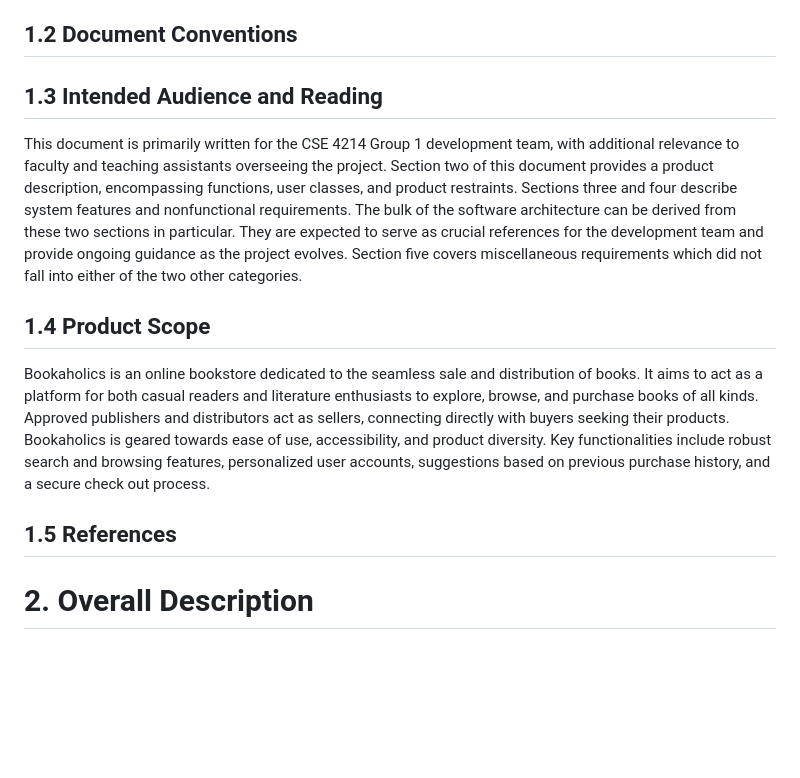
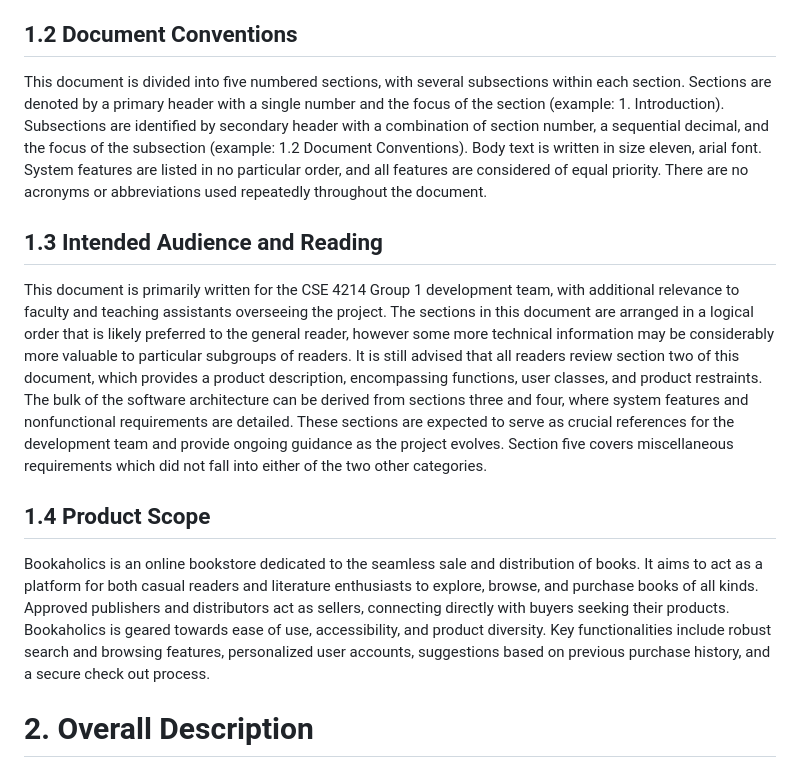
Before and after one commit to jwhitt226/CSE4214_Group1, a Markdown page: SRS Document.md, the part around the change. GitHub-like rendering; blank space fills up the shorter version.

Commit message:
Update SRS Document.md
Removed reference subsection
Completed subsection 1.2
Made some alterations to subsection 1.3

```diff
--- a/SRS Document.md
+++ b/SRS Document.md
@@ -2,11 +2,11 @@
 ## 1.1 Purpose
 This document, version 1.0, serves as a comprehensive outline of the software requirements for the online bookstore, "Bookaholics." It provides a detailed product description, as well as a framework to be utilized by the development team. This is accomplished by covering the entire Bookaholics system, including user interactions, interface functionalities, information storage, database management, and security. In doing so, the document should act as the foundation and guide necessary for fulfilling the intended expectations of the final product.
 ## 1.2 Document Conventions
+This document is divided into five numbered sections, with several subsections within each section. Sections are denoted by a primary header with a single number and the focus of the section (example: 1. Introduction). Subsections are identified by secondary header with a combination of section number, a sequential decimal, and the focus of the subsection (example: 1.2 Document Conventions). Body text is written in size eleven, arial font. System features are listed in no particular order, and all features are considered of equal priority. There are no acronyms or abbreviations used repeatedly throughout the document.
 ## 1.3 Intended Audience and Reading
-This document is primarily written for the CSE 4214 Group 1 development team, with additional relevance to faculty and teaching assistants overseeing the project. Section two of this document provides a product description, encompassing functions, user classes, and product restraints. Sections three and four describe system features and nonfunctional requirements. The bulk of the software architecture can be derived from these two sections in particular. They are expected to serve as crucial references for the development team and provide ongoing guidance as the project evolves. Section five covers miscellaneous requirements which did not fall into either of the two other categories.
+This document is primarily written for the CSE 4214 Group 1 development team, with additional relevance to faculty and teaching assistants overseeing the project. The sections in this document are arranged in a logical order that is likely preferred to the general reader, however some more technical information may be considerably more valuable to particular subgroups of readers. It is still advised that all readers review section two of this document, which provides a product description, encompassing functions, user classes, and product restraints. The bulk of the software architecture can be derived from sections three and four, where system features and nonfunctional requirements are detailed. These sections are expected to serve as crucial references for the development team and provide ongoing guidance as the project evolves. Section five covers miscellaneous requirements which did not fall into either of the two other categories.
 ## 1.4 Product Scope
 Bookaholics is an online bookstore dedicated to the seamless sale and distribution of books. It aims to act as a platform for both casual readers and literature enthusiasts to explore, browse, and purchase books of all kinds. Approved publishers and distributors act as sellers, connecting directly with buyers seeking their products. Bookaholics is geared towards ease of use, accessibility, and product diversity. Key functionalities include robust search and browsing features, personalized user accounts, suggestions based on previous purchase history, and a secure check out process.
-## 1.5 References
 # 2. Overall Description
 ## 2.1 Productive Perspective
 
```
